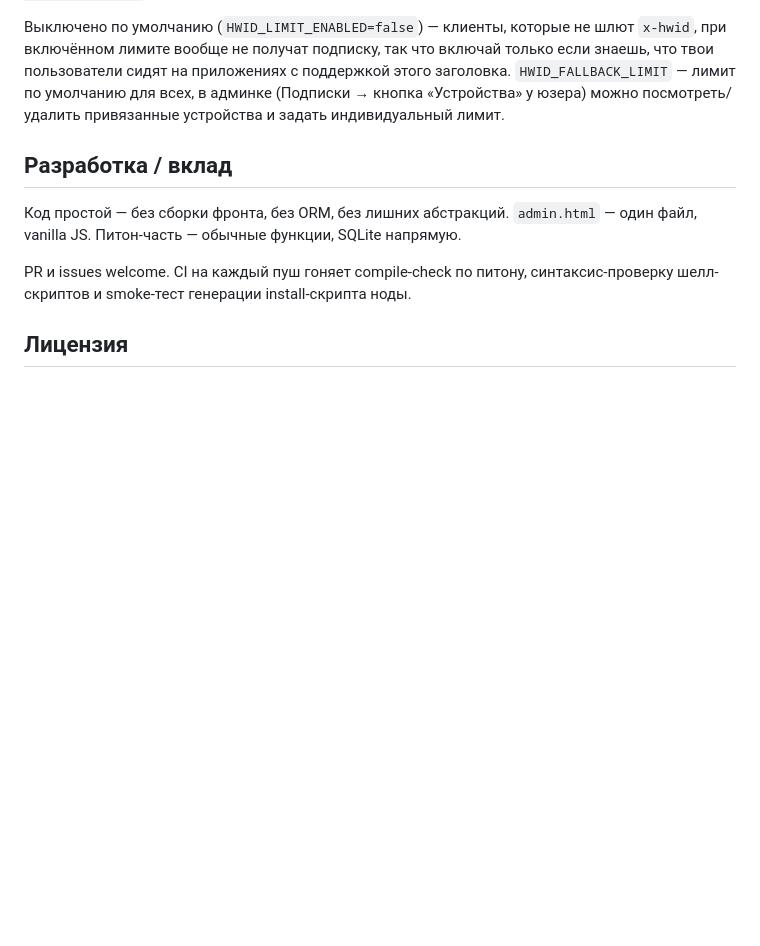
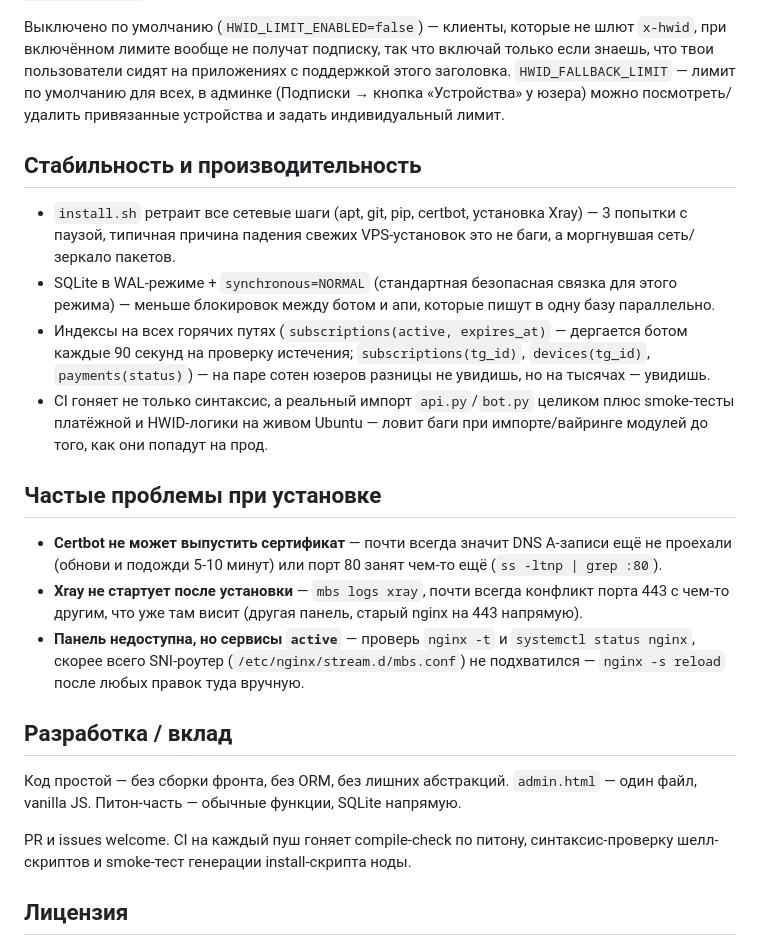
Before and after one commit to savsisbtw/mbs-panel, a Markdown page: README.md, the part around one of its changes. GitHub-like rendering; blank space fills up the shorter version.

Commit message:
docs: mermaid architecture/payment/node-add diagrams, stability notes, troubleshooting
Co-Authored-By: Claude Sonnet 5 <noreply@anthropic.com>

```diff
--- a/README.md
+++ b/README.md
@@ -108,6 +144,19 @@ bash <(curl -Ls https://panel.example.com/install/ТОКЕН.sh)
 
 Выключено по умолчанию (`HWID_LIMIT_ENABLED=false`) — клиенты, которые не шлют `x-hwid`, при включённом лимите вообще не получат подписку, так что включай только если знаешь, что твои пользователи сидят на приложениях с поддержкой этого заголовка. `HWID_FALLBACK_LIMIT` — лимит по умолчанию для всех, в админке (Подписки → кнопка «Устройства» у юзера) можно посмотреть/удалить привязанные устройства и задать индивидуальный лимит.
 
+## Стабильность и производительность
+
+- `install.sh` ретраит все сетевые шаги (apt, git, pip, certbot, установка Xray) — 3 попытки с паузой, типичная причина падения свежих VPS-установок это не баги, а моргнувшая сеть/зеркало пакетов.
+- SQLite в WAL-режиме + `synchronous=NORMAL` (стандартная безопасная связка для этого режима) — меньше блокировок между ботом и апи, которые пишут в одну базу параллельно.
+- Индексы на всех горячих путях (`subscriptions(active, expires_at)` — дергается ботом каждые 90 секунд на проверку истечения; `subscriptions(tg_id)`, `devices(tg_id)`, `payments(status)`) — на паре сотен юзеров разницы не увидишь, но на тысячах — увидишь.
+- CI гоняет не только синтаксис, а реальный импорт `api.py`/`bot.py` целиком плюс smoke-тесты платёжной и HWID-логики на живом Ubuntu — ловит баги при импорте/вайринге модулей до того, как они попадут на прод.
+
+## Частые проблемы при установке
+
+- **Certbot не может выпустить сертификат** — почти всегда значит DNS A-записи ещё не проехали (обнови и подожди 5-10 минут) или порт 80 занят чем-то ещё (`ss -ltnp | grep :80`).
+- **Xray не стартует после установки** — `mbs logs xray`, почти всегда конфликт порта 443 с чем-то другим, что уже там висит (другая панель, старый nginx на 443 напрямую).
+- **Панель недоступна, но сервисы `active`** — проверь `nginx -t` и `systemctl status nginx`, скорее всего SNI-роутер (`/etc/nginx/stream.d/mbs.conf`) не подхватился — `nginx -s reload` после любых правок туда вручную.
+
 ## Разработка / вклад
 
 Код простой — без сборки фронта, без ORM, без лишних абстракций. `admin.html` — один файл, vanilla JS. Питон-часть — обычные функции, SQLite напрямую.
```
Also changed, not shown: other parts of README.md (+51 -15 lines).
